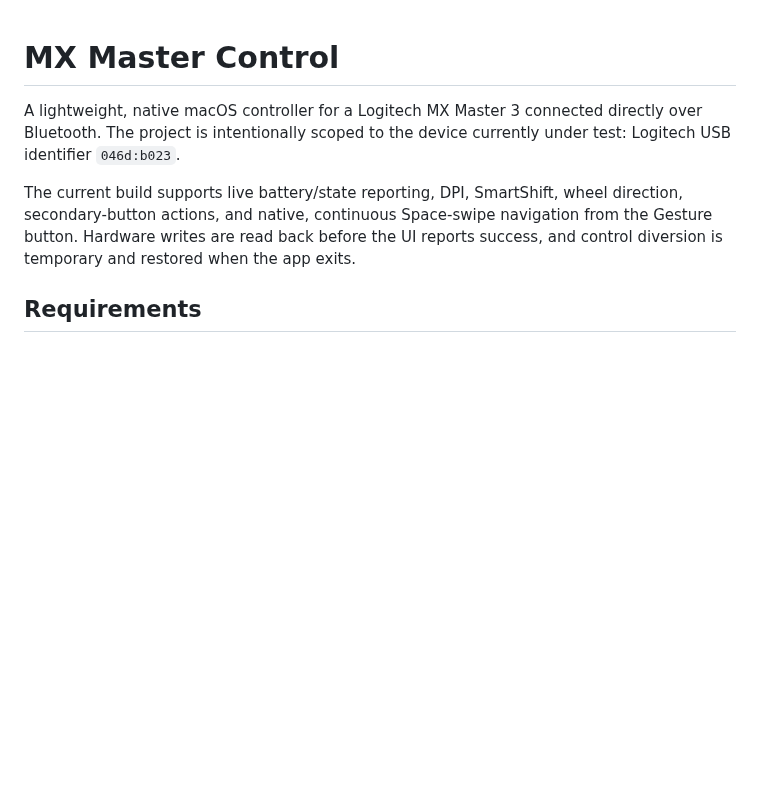
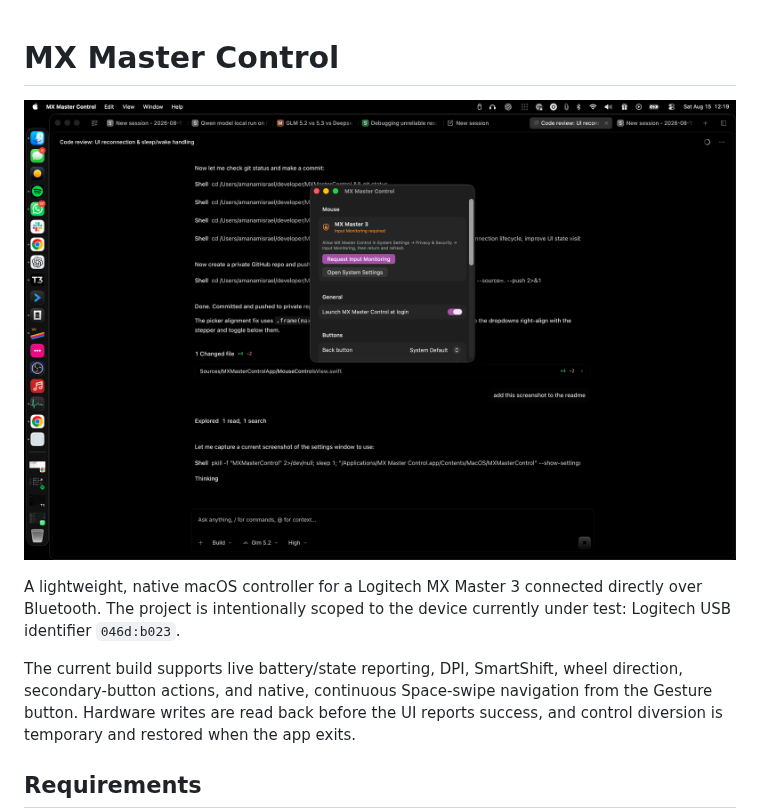
Before and after one commit to AmanamIsrael/MXMasterControl, a Markdown page: README.md, the part around the change. Rendered like a GitHub page; pictures changed too: docs/screenshot.png (added); blank space fills up the shorter version.

Commit message:
Add settings screenshot to README

```diff
--- a/README.md
+++ b/README.md
@@ -1,4 +1,6 @@
 # MX Master Control
+
+![Settings window](docs/screenshot.png)
 
 A lightweight, native macOS controller for a Logitech MX Master 3 connected directly over
 Bluetooth. The project is intentionally scoped to the device currently under test: Logitech
```
